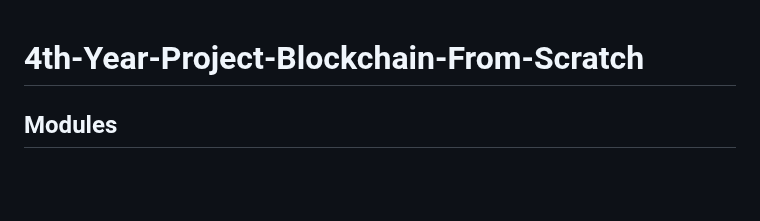
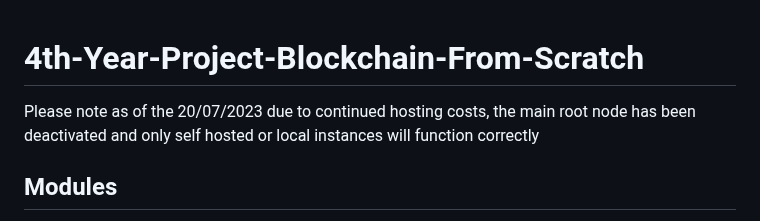
Before and after one commit to ironic833/4th-Year-Project-Blockchain-From-Scratch, a Markdown page: README.md, the part around the change. Drawn GitHub-style; blank space fills up the shorter version.

```diff
--- a/README.md
+++ b/README.md
@@ -1,4 +1,6 @@
 # 4th-Year-Project-Blockchain-From-Scratch
+
+Please note as of the 20/07/2023 due to continued hosting costs, the main root node has been deactivated and only self hosted or local instances will function correctly
 
 ## Modules
 
```
